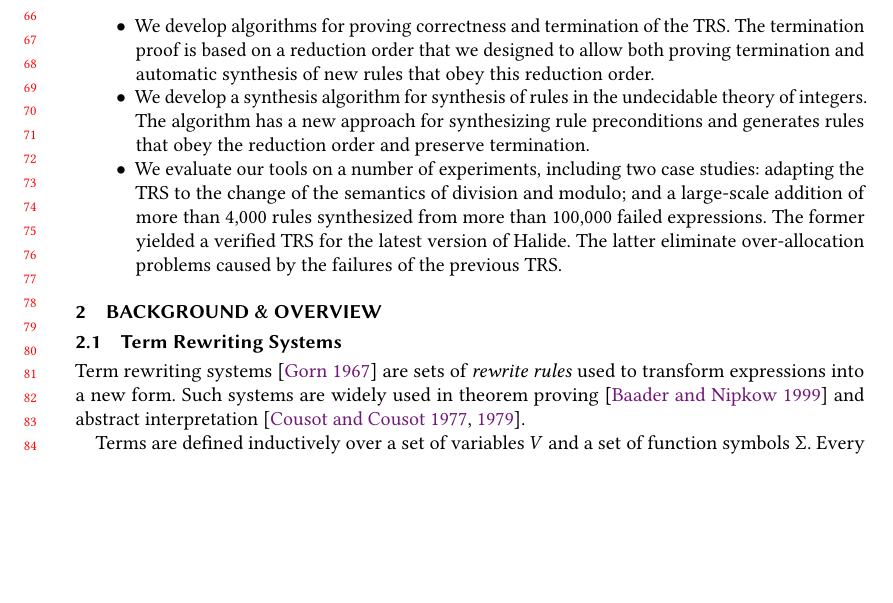
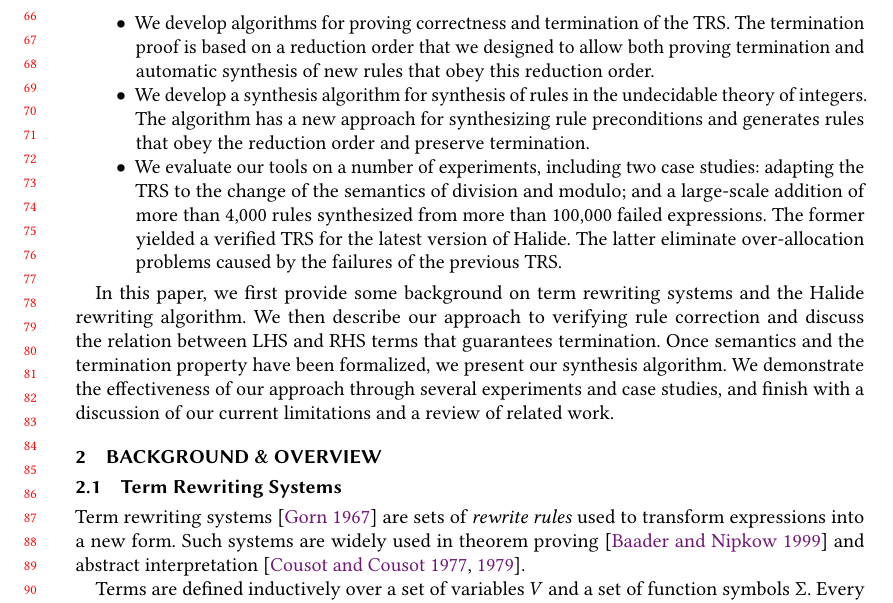
Before and after one commit to jn80842/synthsimplifierpaper, a LaTeX paper (main.tex): part of page 2 of 24, cut so that both start at the same text, the shorter picture padded with empty space. Compiled offline with pdfLaTeX.

Commit message:
added to intro

```diff
--- a/main.tex
+++ b/main.tex
@@ -391,7 +391,7 @@ We make three main contributions:
   \item{We evaluate our tools on a number of experiments, including two case studies: adapting the TRS to the change of the semantics of  division and modulo; and a large-scale addition of more than 4,000 rules synthesized from more than 100,000 failed expressions. The former yielded a verified TRS for the latest version of Halide.  The latter eliminate over-allocation problems caused by the failures of the previous TRS.}
 \end{itemize}
 
-
+In this paper, we first provide some background on term rewriting systems and the Halide rewriting algorithm. We then describe our approach to verifying rule correction and discuss the relation between LHS and RHS terms that guarantees termination. Once semantics and the termination property have been formalized, we present our synthesis algorithm. We demonstrate the effectiveness of our approach through several experiments and case studies, and finish with a discussion of our current limitations and a review of related work.
 
 
 \section{Background \& Overview}
```
